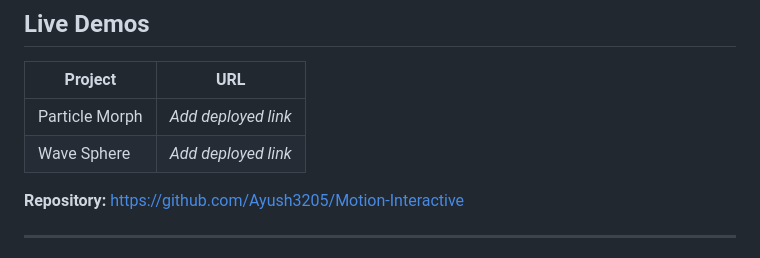
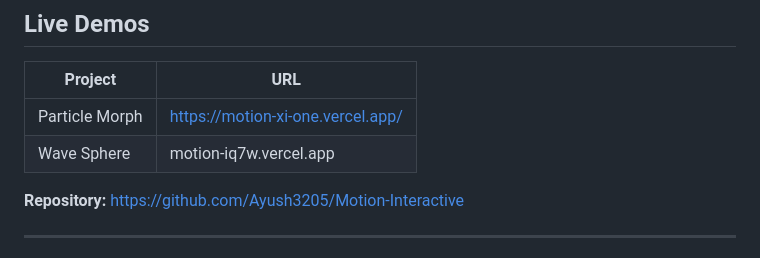
Before and after one commit to Ayush3205/Motion, a Markdown page: README.md, the part around the change. Rendered like a GitHub page.

Commit message:
live links

```diff
--- a/README.md
+++ b/README.md
@@ -20,8 +20,8 @@ Two standalone WebGL projects built with Three.js and Vite — each covering one
 
 | Project | URL |
 |---------|-----|
-| Particle Morph | _Add deployed link_ |
-| Wave Sphere | _Add deployed link_ |
+| Particle Morph | https://motion-xi-one.vercel.app/ |
+| Wave Sphere | motion-iq7w.vercel.app |
 
 **Repository:** https://github.com/Ayush3205/Motion-Interactive
 
```
